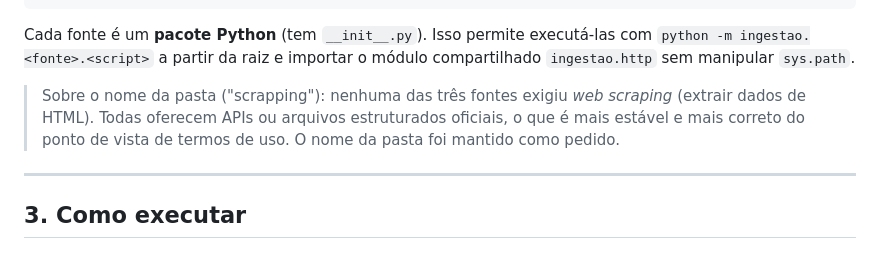
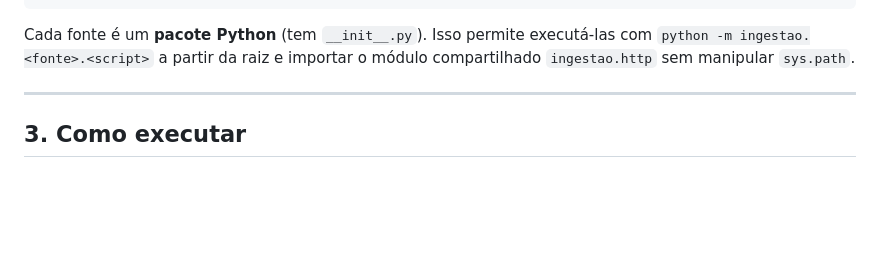
Before and after one commit to RafaelGomide/SolarWatch-BR, a Markdown page: docs/ingestao/doc_tecnica_ingestao.md, the part around the change. Drawn GitHub-style; blank space fills up the shorter version.

Commit message:
fix: doc_tecnica_ingestao

````diff
--- a/docs/ingestao/doc_tecnica_scrapping.md
+++ b/docs/ingestao/doc_tecnica_ingestao.md
@@ -74,8 +74,6 @@ SolarWatch-BR/
 ```
 
 Cada fonte é um **pacote Python** (tem `__init__.py`). Isso permite executá-las com `python -m ingestao.<fonte>.<script>` a partir da raiz e importar o módulo compartilhado `ingestao.http` sem manipular `sys.path`.
-
-> Sobre o nome da pasta ("scrapping"): nenhuma das três fontes exigiu *web scraping* (extrair dados de HTML). Todas oferecem APIs ou arquivos estruturados oficiais, o que é mais estável e mais correto do ponto de vista de termos de uso. O nome da pasta foi mantido como pedido.
 
 ---
 
````
